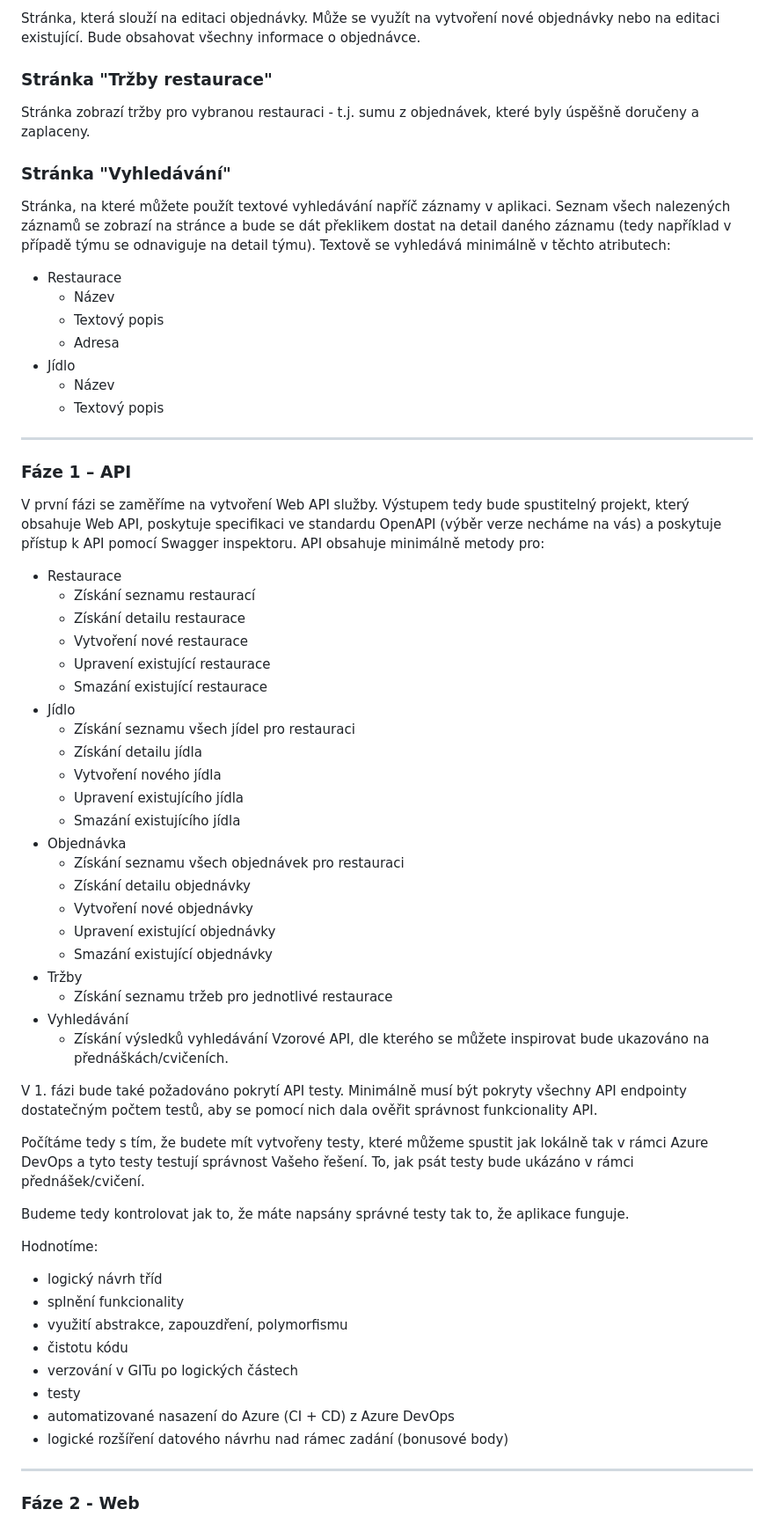
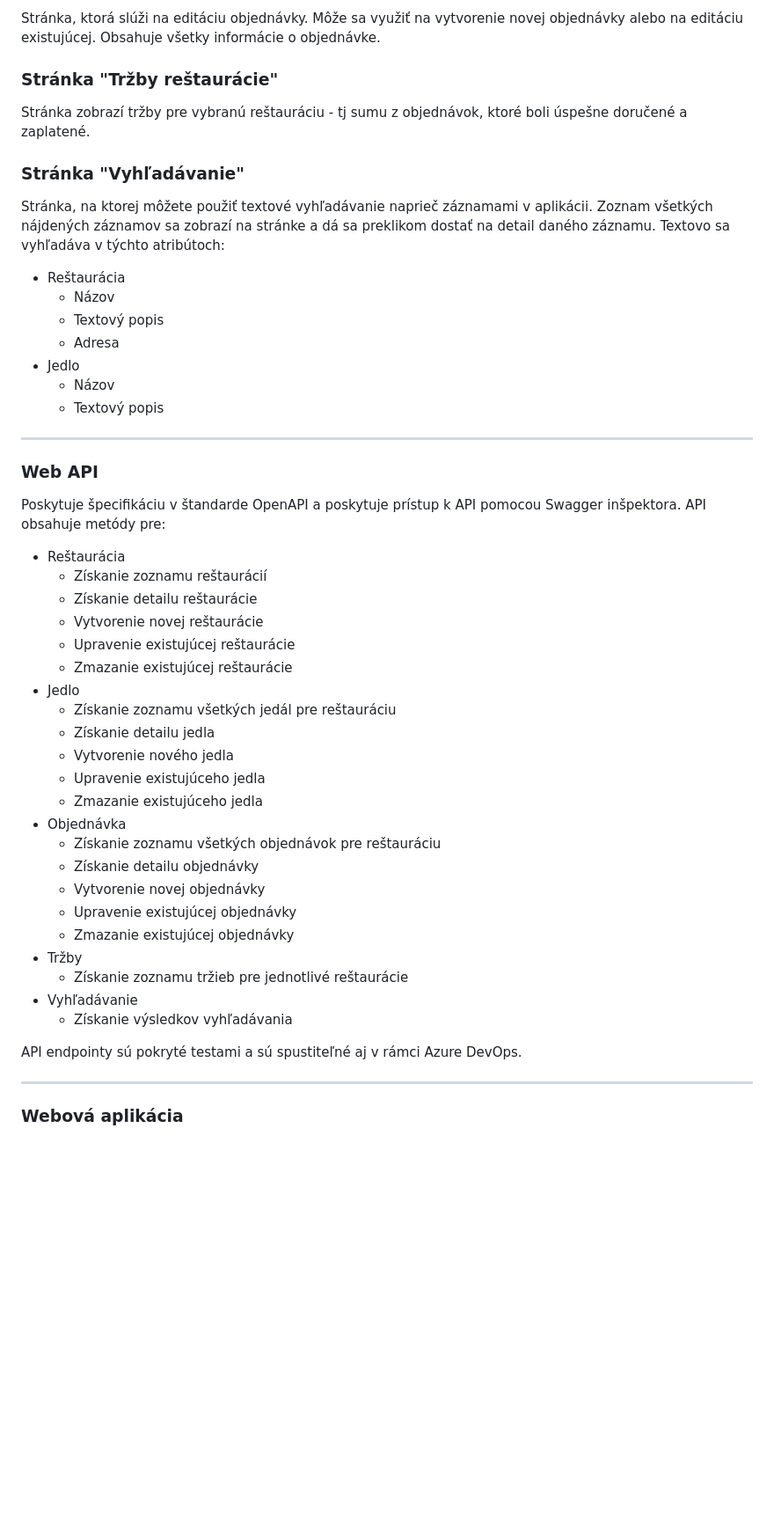
Before and after one commit to PeterCellar/IW5_Project, a Markdown page: README.md, the part around one of its changes. Shown at 88% size. Drawn GitHub-style; blank space fills up the shorter version.

```diff
--- a/README.md
+++ b/README.md
@@ -79,70 +75,54 @@ Stránka zobrazuje všechny informace o konkrétní objednávce včetně jejího
 
-Stránka, která slouží na editaci objednávky. Může se využít na vytvoření nové objednávky nebo na editaci existující. Bude obsahovat všechny informace o objednávce.
+Stránka, ktorá slúži na editáciu objednávky. Môže sa využiť na vytvorenie novej objednávky alebo na editáciu existujúcej. Obsahuje všetky informácie o objednávke.
 
-### Stránka "Tržby restaurace"
+### Stránka "Tržby reštaurácie"
 
-Stránka zobrazí tržby pro vybranou restauraci - t.j. sumu z objednávek, které byly úspěšně doručeny a zaplaceny.
+Stránka zobrazí tržby pre vybranú reštauráciu - tj sumu z objednávok, ktoré boli úspešne doručené a zaplatené.
 
-### Stránka "Vyhledávání"
+### Stránka "Vyhľadávanie"
 
-Stránka, na které můžete použít textové vyhledávání napříč záznamy v aplikaci. Seznam všech nalezených záznamů se zobrazí na stránce a bude se dát překlikem dostat na detail daného záznamu (tedy například v případě týmu se odnaviguje na detail týmu). Textově se vyhledává minimálně v těchto atributech:
+Stránka, na ktorej môžete použiť textové vyhľadávanie naprieč záznamami v aplikácii. Zoznam všetkých nájdených záznamov sa zobrazí na stránke a dá sa preklikom dostať na detail daného záznamu. Textovo sa vyhľadáva v týchto atribútoch:
 
-- Restaurace
-  - Název
+- Reštaurácia
+  - Názov
   - Textový popis
   - Adresa
-- Jídlo
-  - Název
+- Jedlo
+  - Názov
   - Textový popis
 
 ---
 
-### Fáze 1 – API
+### Web API
 
-V první fázi se zaměříme na vytvoření Web API služby. Výstupem tedy bude spustitelný projekt, který obsahuje Web API, poskytuje specifikaci ve standardu OpenAPI (výběr verze necháme na vás) a poskytuje přístup k API pomocí Swagger inspektoru. API obsahuje minimálně metody pro:
+Poskytuje špecifikáciu v štandarde OpenAPI a poskytuje prístup k API pomocou Swagger inšpektora. API obsahuje metódy pre:
 
-- Restaurace
-  - Získání seznamu restaurací
-  - Získání detailu restaurace
-  - Vytvoření nové restaurace
-  - Upravení existující restaurace
-  - Smazání existující restaurace
-- Jídlo
-  - Získání seznamu všech jídel pro restauraci
-  - Získání detailu jídla
-  - Vytvoření nového jídla
-  - Upravení existujícího jídla
-  - Smazání existujícího jídla
+- Reštaurácia
+  - Získanie zoznamu reštaurácií
+  - Získanie detailu reštaurácie
+  - Vytvorenie novej reštaurácie
+  - Upravenie existujúcej reštaurácie
+  - Zmazanie existujúcej reštaurácie
+- Jedlo
+  - Získanie zoznamu všetkých jedál pre reštauráciu
+  - Získanie detailu jedla
+  - Vytvorenie nového jedla
+  - Upravenie existujúceho jedla
+  - Zmazanie existujúceho jedla
 - Objednávka
-  - Získání seznamu všech objednávek pro restauraci
-  - Získání detailu objednávky
-  - Vytvoření nové objednávky
-  - Upravení existující objednávky
-  - Smazání existující objednávky
+  - Získanie zoznamu všetkých objednávok pre reštauráciu
+  - Získanie detailu objednávky
+  - Vytvorenie novej objednávky
+  - Upravenie existujúcej objednávky
+  - Zmazanie existujúcej objednávky
 - Tržby
-  - Získání seznamu tržeb pro jednotlivé restaurace
-- Vyhledávání
-  - Získání výsledků vyhledávání
-    Vzorové API, dle kterého se můžete inspirovat bude ukazováno na přednáškách/cvičeních.
+  - Získanie zoznamu tržieb pre jednotlivé reštaurácie
+- Vyhľadávanie
+  - Získanie výsledkov vyhľadávania
 
-V 1. fázi bude také požadováno pokrytí API testy. Minimálně musí být pokryty všechny API endpointy dostatečným počtem testů, aby se pomocí nich dala ověřit správnost funkcionality API.
-
-Počítáme tedy s tím, že budete mít vytvořeny testy, které můžeme spustit jak lokálně tak v rámci Azure DevOps a tyto testy testují správnost Vašeho řešení. To, jak psát testy bude ukázáno v rámci přednášek/cvičení.
-
-Budeme tedy kontrolovat jak to, že máte napsány správné testy tak to, že aplikace funguje.
-
-Hodnotíme:
-
-- logický návrh tříd
-- splnění funkcionality
-- využití abstrakce, zapouzdření, polymorfismu
-- čistotu kódu
-- verzování v GITu po logických částech
-- testy
-- automatizované nasazení do Azure (CI + CD) z Azure DevOps
-- logické rozšíření datového návrhu nad rámec zadání (bonusové body)
+API endpointy sú pokryté testami a sú spustiteľné aj v rámci Azure DevOps.
 
 ---
 
-### Fáze 2 - Web
+### Webová aplikácia
 
```
Also changed, not shown: other parts of README.md (+31 -43 lines).
